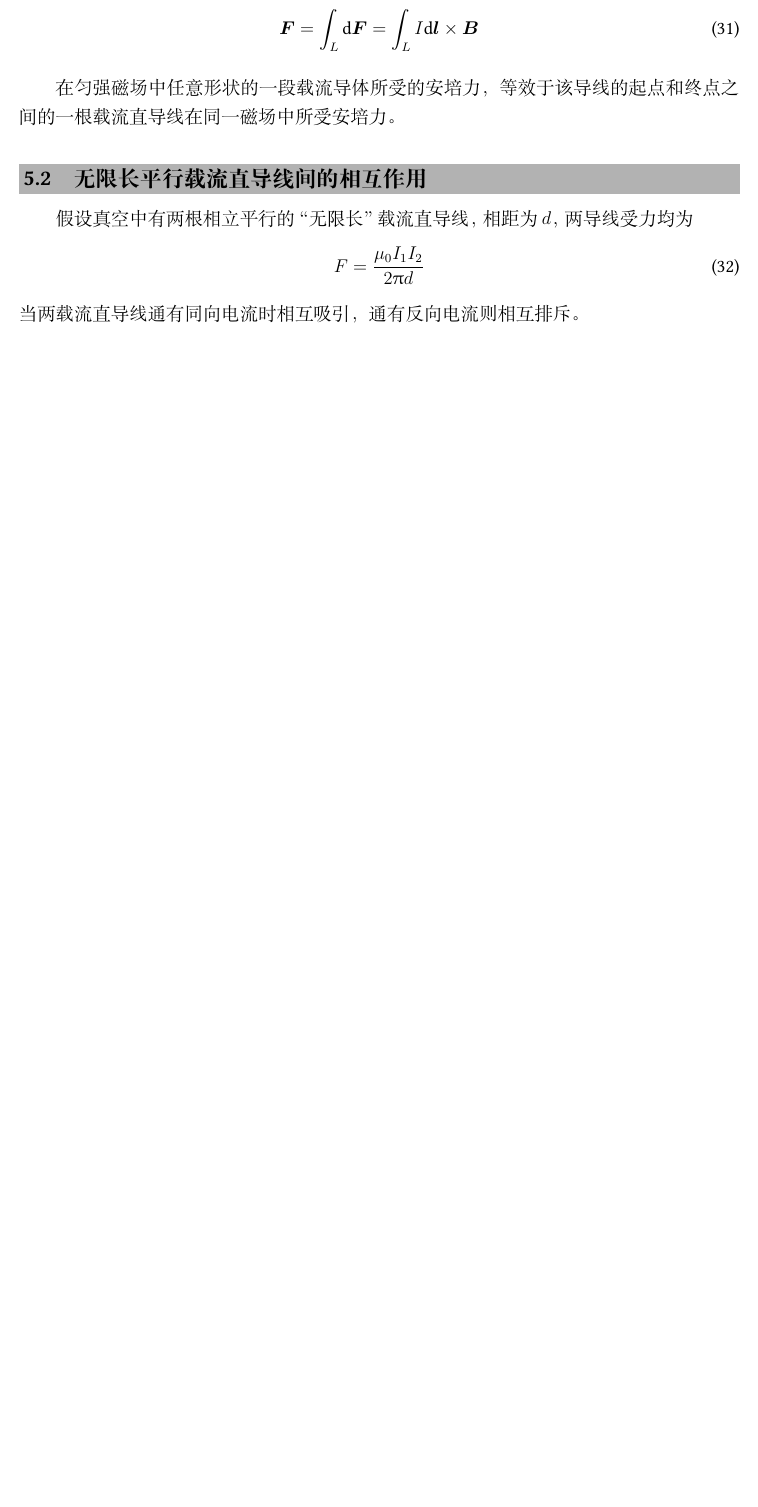
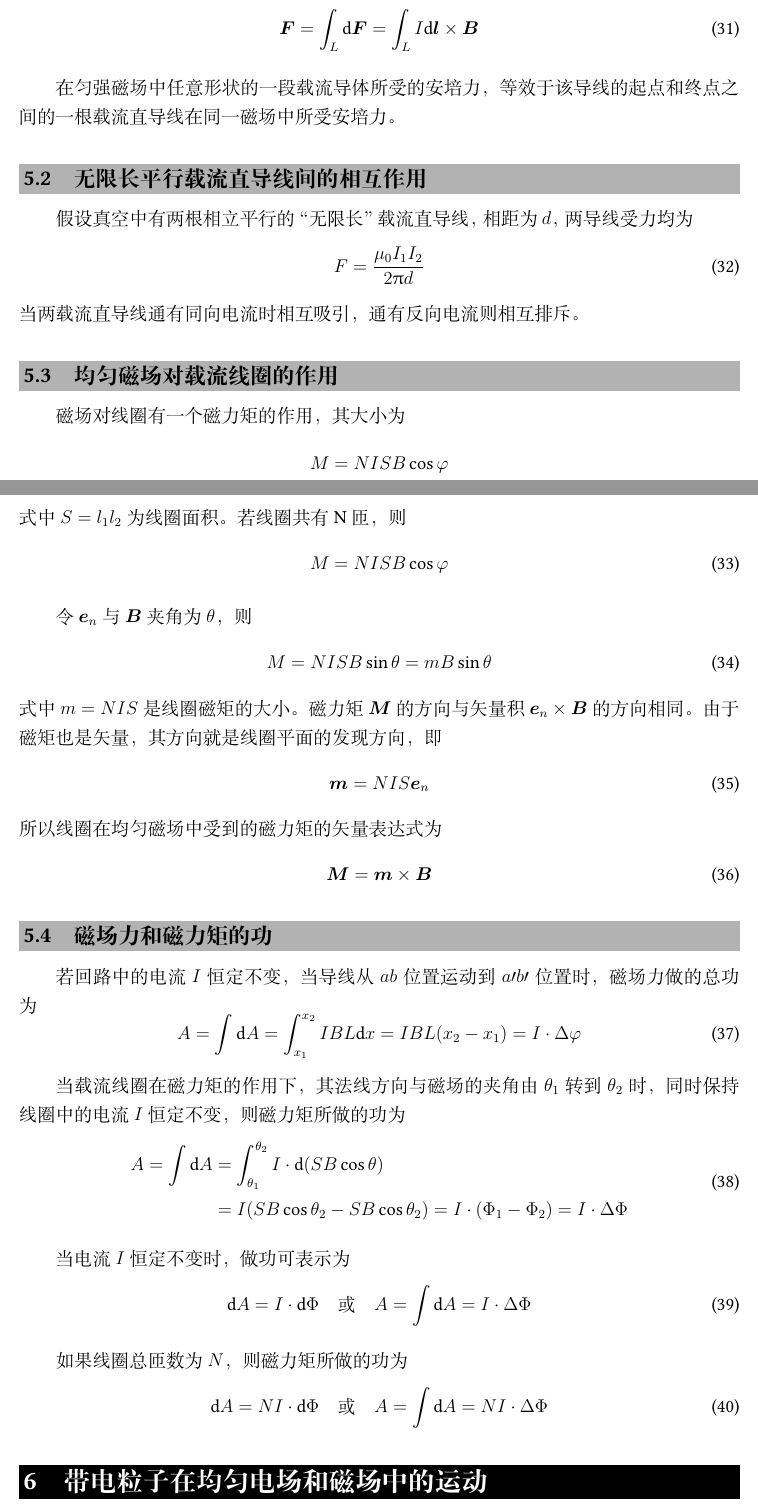
Before and after one commit to WHULai/Curriculums, a LaTeX document (University Physics/Chapter 12.tex): part of page 7 of 7 before the commit and two parts of pages 7 and 8 of 8 after it, the two joined at a grey line, cut so that both start at the same text, the shorter picture padded with empty space. Compiled offline with XeLaTeX; a missing font is replaced by an installed copy or a similar font.

Commit message:
Add University Physics Chapter 12 Section 5

```diff
--- a/University Physics/Chapter 12.tex
+++ b/University Physics/Chapter 12.tex
@@ -326,4 +326,55 @@
 \end{equation}
 当两载流直导线通有同向电流时相互吸引，通有反向电流则相互排斥。
 
+\subsection{均匀磁场对载流线圈的作用}
+
+磁场对线圈有一个磁力矩的作用，其大小为
+\begin{equation*}
+    M = NISB \cos \varphi
+\end{equation*}
+式中\(S = l_1l_2\)为线圈面积。若线圈共有N匝，则
+\begin{equation}
+    M = NISB \cos \varphi
+\end{equation}
+
+令\(\boldsymbol{e}_n\)与\(\boldsymbol{B}\)夹角为\(\theta\)，则
+\begin{equation}
+    M = NISB \sin \theta = m B \sin \theta
+\end{equation}
+式中\(m = NIS\)是线圈磁矩的大小。磁力矩\(\boldsymbol{M}\)的方向与矢量积\(\boldsymbol{e}_n \times \boldsymbol{B}\)的方向相同。由于磁矩也是矢量，其方向就是线圈平面的发现方向，即
+\begin{equation}
+    \boldsymbol{m} = NIS \boldsymbol{e}_n
+\end{equation}
+所以线圈在均匀磁场中受到的磁力矩的矢量表达式为
+\begin{equation}
+    \boldsymbol{M} = \boldsymbol{m} \times \boldsymbol{B}
+\end{equation}
+
+\subsection{磁场力和磁力矩的功}
+
+若回路中的电流\(I\)恒定不变，当导线从\(ab\)位置运动到\(a\prime b \prime\)位置时，磁场力做的总功为
+\begin{equation}
+    A = \int \rmd A = \int_{x_1}^{x_2} IBL \rmd x = IBL (x_2 - x_1) = I \cdot \Delta \varphi
+\end{equation}
+
+当载流线圈在磁力矩的作用下，其法线方向与磁场的夹角由\(\theta_1\)转到\(\theta_2\)时，同时保持线圈中的电流\(I\)恒定不变，则磁力矩所做的功为
+\begin{equation}
+    \begin{aligned}
+        A = \int \rmd A & = \int_{\theta_1}^{\theta_2} I \cdot \rmd (SB \cos \theta) \\
+        & = I (SB \cos \theta_2 - SB \cos \theta_2) = I \cdot (\Phi_1 - \Phi_2) = I \cdot \Delta \Phi
+    \end{aligned}
+\end{equation}
+
+当电流\(I\)恒定不变时，做功可表示为
+\begin{equation}
+    \rmd A = I \cdot \rmd \Phi \quad \text{或} \quad A = \int \rmd A = I \cdot \Delta \Phi
+\end{equation}
+
+如果线圈总匝数为\(N\)，则磁力矩所做的功为
+\begin{equation}
+    \rmd A = NI \cdot \rmd \Phi \quad \text{或} \quad A = \int \rmd A = NI \cdot \Delta \Phi
+\end{equation}
+
+\section{带电粒子在均匀电场和磁场中的运动}
+
 \end{document}
```
Also changed, not shown: University Physics/Chapter 12.pdf (added), 1 other file.
